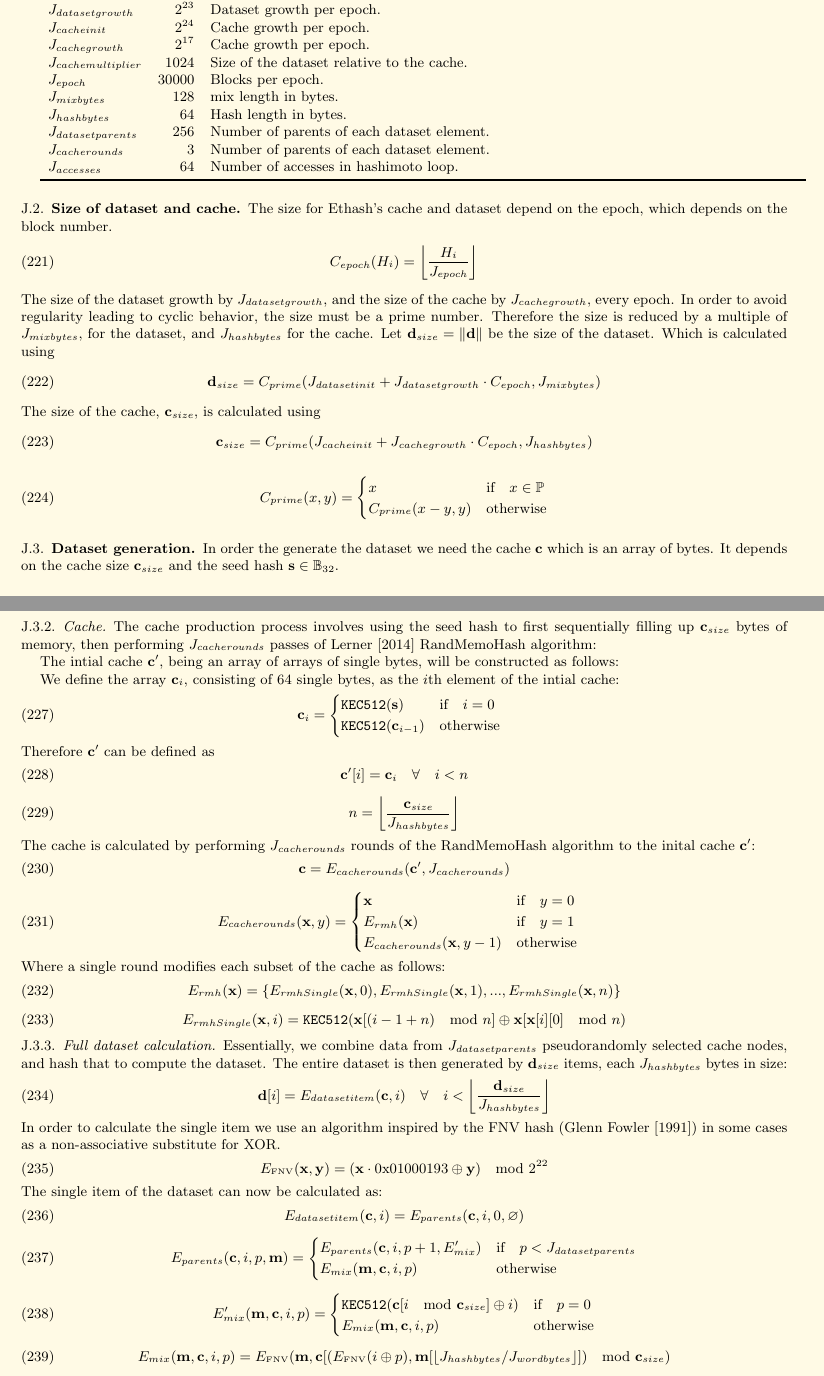
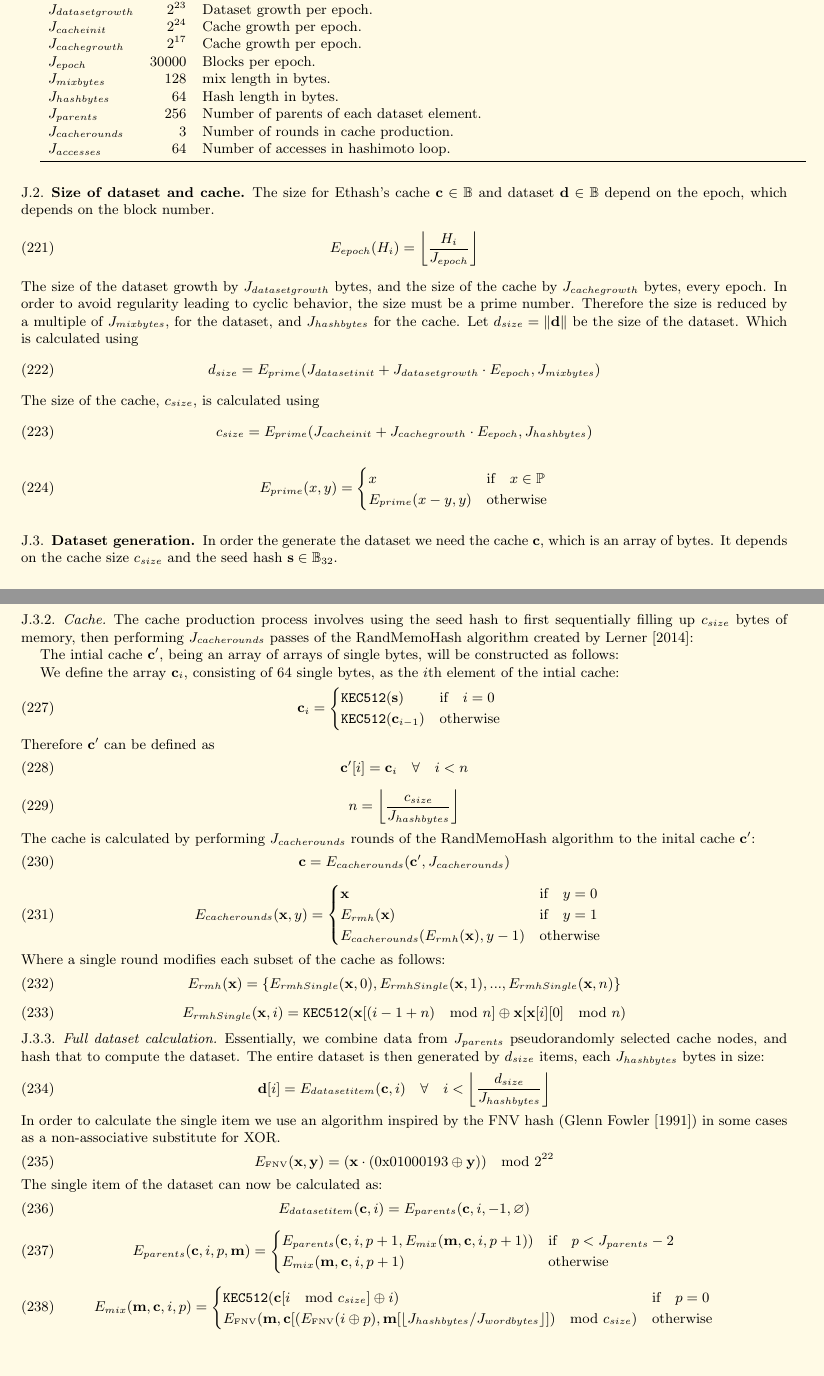
Before and after one commit to ethereum/yellowpaper, a LaTeX paper (Paper.tex): two parts of pages 30 and 31 of 31, joined at a grey line, cut so that both start at the same text, the shorter picture padded with empty space. Compiled offline with pdfLaTeX.

Commit message:
corrections

```diff
--- a/Paper.tex
+++ b/Paper.tex
@@ -2020,38 +2020,37 @@ $J_{datasetinit}$ & $2^{30}$ & Bytes in dataset at genesis. \\
 $J_{datasetgrowth}$ & $2^{23}$ & Dataset growth per epoch. \\
 $J_{cacheinit}$ & $2^{24}$ & Cache growth per epoch. \\
 $J_{cachegrowth}$ & $2^{17}$ & Cache growth per epoch. \\
-$J_{cachemultiplier}$ & 1024 & Size of the dataset relative to the cache. \\
 $J_{epoch}$ & 30000 & Blocks per epoch. \\
 $J_{mixbytes}$ & 128 & mix length in bytes. \\
 $J_{hashbytes}$ & 64 & Hash length in bytes. \\
-$J_{datasetparents}$ & 256 & Number of parents of each dataset element. \\
-$J_{cacherounds}$ & 3 & Number of parents of each dataset element. \\
+$J_{parents}$ & 256 & Number of parents of each dataset element. \\
+$J_{cacherounds}$ & 3 & Number of rounds in cache production. \\
 $J_{accesses}$ & 64 & Number of accesses in hashimoto loop. \\
 \bottomrule
 \end{tabular*}
 
 \subsection{Size of dataset and cache}
-The size for Ethash's cache and dataset depend on the epoch, which depends on the block number.
-\begin{equation}
- C_{epoch}(H_i) = \left\lfloor\frac{H_i}{J_{epoch}}\right\rfloor
-\end{equation}
-The size of the dataset growth by $J_{datasetgrowth}$, and the size of the cache by $J_{cachegrowth}$, every epoch. In order to avoid regularity leading to cyclic behavior, the size must be a prime number. Therefore the size is reduced by a multiple of $J_{mixbytes}$, for the dataset, and $J_{hashbytes}$ for the cache.
-Let $\mathbf{d}_{size} = \lVert \mathbf{d} \rVert$ be the size of the dataset. Which is calculated using
-\begin{equation}
- \mathbf{d}_{size} = C_{prime}(J_{datasetinit} + J_{datasetgrowth} \cdot C_{epoch}, J_{mixbytes})
-\end{equation}
-The size of the cache, $\mathbf{c}_{size}$, is calculated using
-\begin{equation}
- \mathbf{c}_{size} = C_{prime}(J_{cacheinit} + J_{cachegrowth} \cdot C_{epoch}, J_{hashbytes})
-\end{equation}
-\begin{equation}
- C_{prime}(x, y) = \begin{cases}
+The size for Ethash's cache $\mathbf{c} \in \mathbb{B}$  and dataset $\mathbf{d} \in \mathbb{B}$ depend on the epoch, which depends on the block number.
+\begin{equation}
+ E_{epoch}(H_i) = \left\lfloor\frac{H_i}{J_{epoch}}\right\rfloor
+\end{equation}
+The size of the dataset growth by $J_{datasetgrowth}$ bytes, and the size of the cache by $J_{cachegrowth}$ bytes, every epoch. In order to avoid regularity leading to cyclic behavior, the size must be a prime number. Therefore the size is reduced by a multiple of $J_{mixbytes}$, for the dataset, and $J_{hashbytes}$ for the cache.
+Let $d_{size} = \lVert \mathbf{d} \rVert$ be the size of the dataset. Which is calculated using
+\begin{equation}
+ d_{size} = E_{prime}(J_{datasetinit} + J_{datasetgrowth} \cdot E_{epoch}, J_{mixbytes})
+\end{equation}
+The size of the cache, $c_{size}$, is calculated using
+\begin{equation}
+ c_{size} = E_{prime}(J_{cacheinit} + J_{cachegrowth} \cdot E_{epoch}, J_{hashbytes})
+\end{equation}
+\begin{equation}
+ E_{prime}(x, y) = \begin{cases}
 x & \text{if} \quad x \in \mathbb{P} \\
-C_{prime}(x - y, y) & \text{otherwise}
+E_{prime}(x - y, y) & \text{otherwise}
 \end{cases}
 \end{equation}
 \subsection{Dataset generation}
-In order the generate the dataset we need the cache $\mathbf{c}$ which is an array of bytes. It depends on the cache size  $\mathbf{c}_{size}$ and the seed hash $\mathbf{s} \in \mathbb{B}_{32}$.
+In order the generate the dataset we need the cache $\mathbf{c}$, which is an array of bytes. It depends on the cache size  $c_{size}$ and the seed hash $\mathbf{s} \in \mathbb{B}_{32}$.
 \subsubsection{Seed hash}
 The seed hash is different for every epoch. For the first epoch it is the Keccak-256 hash of a series of 32 bytes of zeros. For every other epoch it is always the Keccak-256 hash of the previous seed hash:
 \begin{equation}
@@ -2066,7 +2065,7 @@ The seed hash is different for every epoch. For the first epoch it is the Keccak
 With $\mathbf{0}_{32}$ being 32 bytes of zeros.
 
 \subsubsection{Cache}
-The cache production process involves using the seed hash to first sequentially filling up $\mathbf{c}_{size}$ bytes of memory, then performing $J_{cacherounds}$ passes of \cite{lerner2014randmemohash} RandMemoHash algorithm:
+The cache production process involves using the seed hash to first sequentially filling up $c_{size}$ bytes of memory, then performing $J_{cacherounds}$ passes of the RandMemoHash algorithm created by \cite{lerner2014randmemohash}:
 
 The intial cache $\mathbf{c'}$, being an array of arrays of single bytes, will be constructed as follows:
 
@@ -2082,7 +2081,7 @@ Therefore $ \mathbf{c'}$ can be defined as
  \mathbf{c'}[i] = \mathbf{c}_{i} \quad \forall \quad i < n
 \end{equation}
 \begin{equation}
- n = \left\lfloor\frac{\mathbf{c}_{size}}{J_{hashbytes}}\right\rfloor
+ n = \left\lfloor\frac{c_{size}}{J_{hashbytes}}\right\rfloor
 \end{equation}
 The cache is calculated by performing $J_{cacherounds}$ rounds of the RandMemoHash algorithm to the inital cache $\mathbf{c'}$:
 \begin{equation}
@@ -2092,7 +2091,7 @@ The cache is calculated by performing $J_{cacherounds}$ rounds of the RandMemoHa
  E_{cacherounds}(\mathbf{x}, y) = \begin{cases}
 \mathbf{x} & \text{if} \quad y = 0 \quad  \\
 E_{rmh}(\mathbf{x}) & \text{if} \quad y = 1 \quad  \\
-E_{cacherounds}(\mathbf{x}, y -1 ) & \text{otherwise}
+E_{cacherounds}(E_{rmh}(\mathbf{x}), y -1 ) & \text{otherwise}
 \end{cases}
 \end{equation}
 Where a single round modifies each subset of the cache as follows:
@@ -2103,33 +2102,31 @@ Where a single round modifies each subset of the cache as follows:
   E_{rmhSingle}(\mathbf{x}, i) = \texttt{KEC512}(\mathbf{x}[(i - 1 + n) \mod n] \oplus \mathbf{x}[\mathbf{x}[i][0] \mod n)
 \end{equation}
 \subsubsection{Full dataset calculation}
-Essentially, we combine data from $J_{datasetparents}$ pseudorandomly selected cache nodes, and hash that to compute the dataset. The entire dataset is then generated by $\mathbf{d}_{size}$ items, each $J_{hashbytes}$ bytes in size:
-\begin{equation}
- \mathbf{d}[i] = E_{datasetitem}(\mathbf{c}, i) \quad \forall \quad i < \left\lfloor\frac{\mathbf{d}_{size}}{J_{hashbytes}}\right\rfloor
+Essentially, we combine data from $J_{parents}$ pseudorandomly selected cache nodes, and hash that to compute the dataset. The entire dataset is then generated by $d_{size}$ items, each $J_{hashbytes}$ bytes in size:
+\begin{equation}
+ \mathbf{d}[i] = E_{datasetitem}(\mathbf{c}, i) \quad \forall \quad i < \left\lfloor\frac{d_{size}}{J_{hashbytes}}\right\rfloor
 \end{equation}
 In order to calculate the single item we use an algorithm inspired by the FNV hash (\cite{FowlerNollVo1991FNVHash}) in some cases as a non-associative substitute for XOR.
 \begin{equation}
- E_\text{\tiny FNV}(\mathbf{x}, \mathbf{y}) = (\mathbf{x} \cdot \mathrm{0x01000193} \oplus \mathbf{y}) \mod 2^{22}
+ E_\text{\tiny FNV}(\mathbf{x}, \mathbf{y}) = (\mathbf{x} \cdot (\mathrm{0x01000193} \oplus \mathbf{y})) \mod 2^{22}
 \end{equation}
 The single item of the dataset can now be calculated as:
 \begin{equation}
- E_{datasetitem}(\mathbf{c}, i) = E_{parents}(\mathbf{c}, i, 0, \varnothing)
+ E_{datasetitem}(\mathbf{c}, i) = E_{parents}(\mathbf{c}, i, -1, \varnothing)
 \end{equation}
 \begin{equation}
   E_{parents}(\mathbf{c}, i, p, \mathbf{m}) = \begin{cases}
-E_{parents}(\mathbf{c}, i, p +1, E'_{mix}) & \text{if} \quad p < J_{datasetparents} \\
-E_{mix}(\mathbf{m}, \mathbf{c}, i, p) & \text{otherwise}
-\end{cases}
-\end{equation}
-\begin{equation}
- E'_{mix}(\mathbf{m}, \mathbf{c}, i, p) = \begin{cases}
-\texttt{KEC512}(\mathbf{c}[i \mod \mathbf{c}_{size}] \oplus i) & \text{if} \quad p = 0 \\
-E_{mix}(\mathbf{m}, \mathbf{c}, i, p) & \text{otherwise}
-\end{cases}
-\end{equation}
-\begin{equation}
- E_{mix}(\mathbf{m}, \mathbf{c}, i, p) = E_\text{\tiny FNV}(\mathbf{m}, \mathbf{c}[(E_\text{\tiny FNV}(i \oplus p), \mathbf{m}[ \lfloor J_{hashbytes} / J_{wordbytes} \rfloor]) \mod \mathbf{c}_{size})
-\end{equation}
+E_{parents}(\mathbf{c}, i, p +1, E_{mix}(\mathbf{m}, \mathbf{c}, i, p + 1)) & \text{if} \quad p < J_{parents} -2 \\
+E_{mix}(\mathbf{m}, \mathbf{c}, i, p + 1) & \text{otherwise}
+\end{cases}
+\end{equation}
+\begin{equation}
+ E_{mix}(\mathbf{m}, \mathbf{c}, i, p) = \begin{cases}
+\texttt{KEC512}(\mathbf{c}[i \mod c_{size}] \oplus i) & \text{if} \quad p = 0 \\
+E_\text{\tiny FNV}(\mathbf{m}, \mathbf{c}[(E_\text{\tiny FNV}(i \oplus p), \mathbf{m}[ \lfloor J_{hashbytes} / J_{wordbytes} \rfloor]) \mod c_{size}) & \text{otherwise}
+\end{cases}
+\end{equation}
+
 
 
 \end{document}
```
Also changed, not shown: Paper.tex (2 more changed lines).
